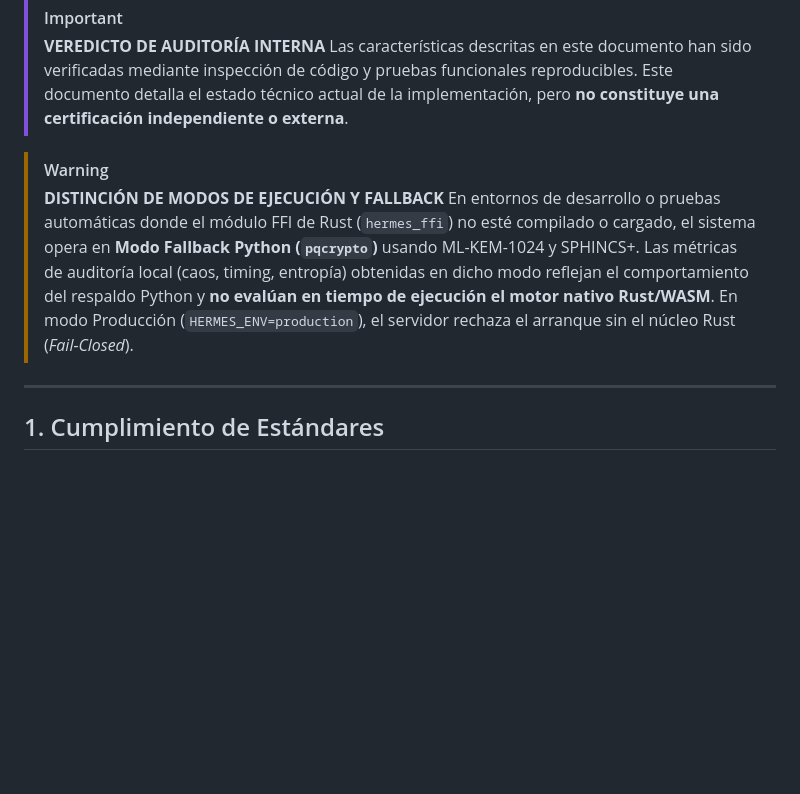
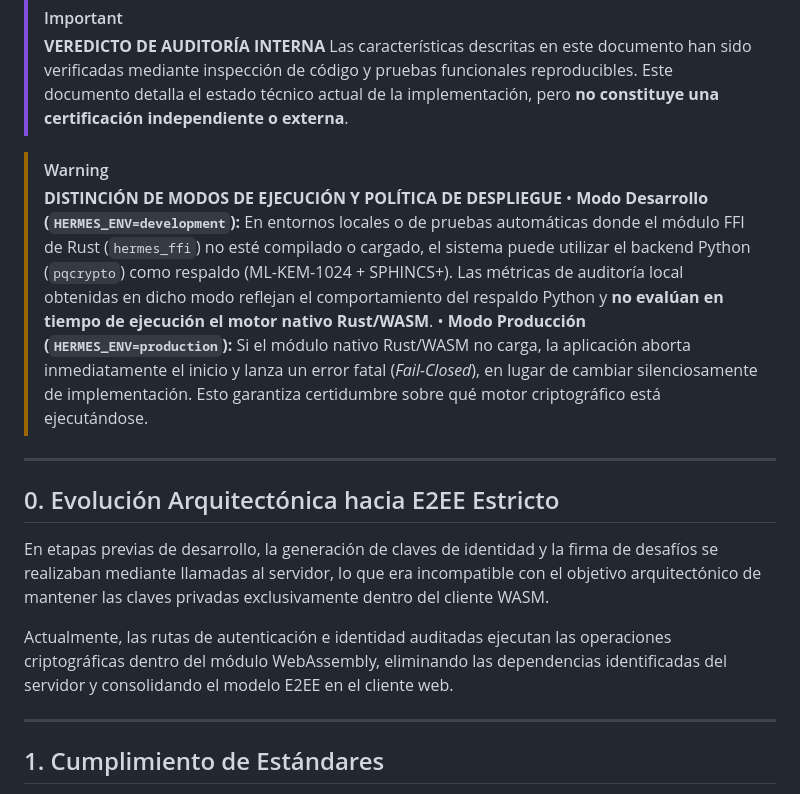
Before and after one commit to matias1812/hermetic, a Markdown page: docs/AUDIT_REPORT.md, the part around one of its changes. GitHub-like rendering; blank space fills up the shorter version.

```diff
--- a/docs/AUDIT_REPORT.md
+++ b/docs/AUDIT_REPORT.md
@@ -7,8 +7,17 @@
 > Las características descritas en este documento han sido verificadas mediante inspección de código y pruebas funcionales reproducibles. Este documento detalla el estado técnico actual de la implementación, pero **no constituye una certificación independiente o externa**.
 
 > [!WARNING]
-> **DISTINCIÓN DE MODOS DE EJECUCIÓN Y FALLBACK**
-> En entornos de desarrollo o pruebas automáticas donde el módulo FFI de Rust (`hermes_ffi`) no esté compilado o cargado, el sistema opera en **Modo Fallback Python (`pqcrypto`)** usando ML-KEM-1024 y SPHINCS+. Las métricas de auditoría local (caos, timing, entropía) obtenidas en dicho modo reflejan el comportamiento del respaldo Python y **no evalúan en tiempo de ejecución el motor nativo Rust/WASM**. En modo Producción (`HERMES_ENV=production`), el servidor rechaza el arranque sin el núcleo Rust (*Fail-Closed*).
+> **DISTINCIÓN DE MODOS DE EJECUCIÓN Y POLÍTICA DE DESPLIEGUE**
+> • **Modo Desarrollo (`HERMES_ENV=development`):** En entornos locales o de pruebas automáticas donde el módulo FFI de Rust (`hermes_ffi`) no esté compilado o cargado, el sistema puede utilizar el backend Python (`pqcrypto`) como respaldo (ML-KEM-1024 + SPHINCS+). Las métricas de auditoría local obtenidas en dicho modo reflejan el comportamiento del respaldo Python y **no evalúan en tiempo de ejecución el motor nativo Rust/WASM**.
+> • **Modo Producción (`HERMES_ENV=production`):** Si el módulo nativo Rust/WASM no carga, la aplicación aborta inmediatamente el inicio y lanza un error fatal (*Fail-Closed*), en lugar de cambiar silenciosamente de implementación. Esto garantiza certidumbre sobre qué motor criptográfico está ejecutándose.
+
+---
+
+## 0. Evolución Arquitectónica hacia E2EE Estricto
+
+En etapas previas de desarrollo, la generación de claves de identidad y la firma de desafíos se realizaban mediante llamadas al servidor, lo que era incompatible con el objetivo arquitectónico de mantener las claves privadas exclusivamente dentro del cliente WASM.
+
+Actualmente, las rutas de autenticación e identidad auditadas ejecutan las operaciones criptográficas dentro del módulo WebAssembly, eliminando las dependencias identificadas del servidor y consolidando el modelo E2EE en el cliente web.
 
 ---
 
```
Also changed, not shown: other parts of docs/AUDIT_REPORT.md (+27 -8 lines).
